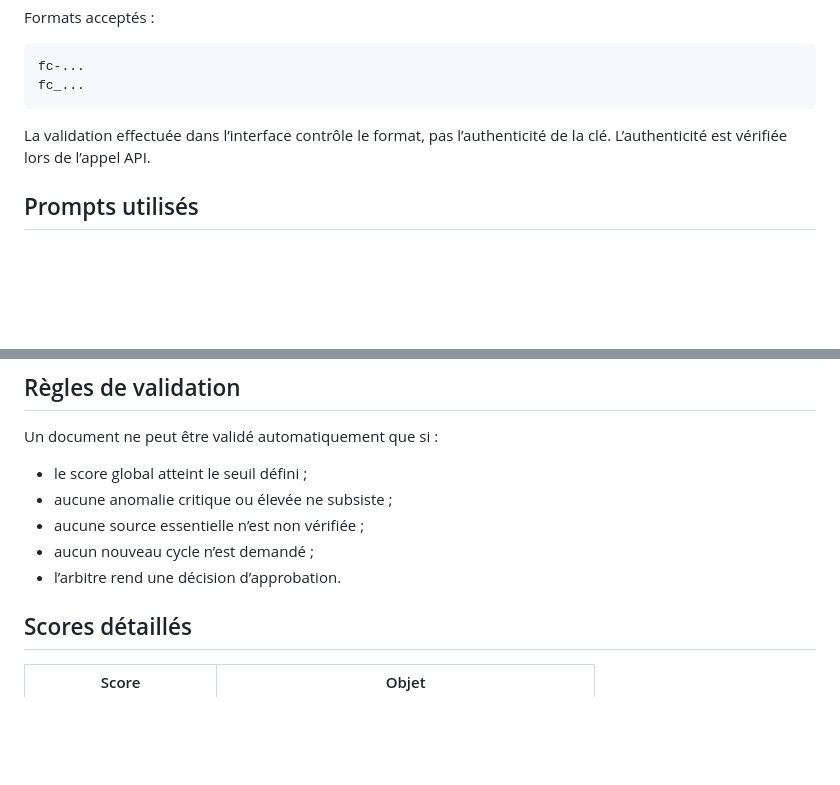
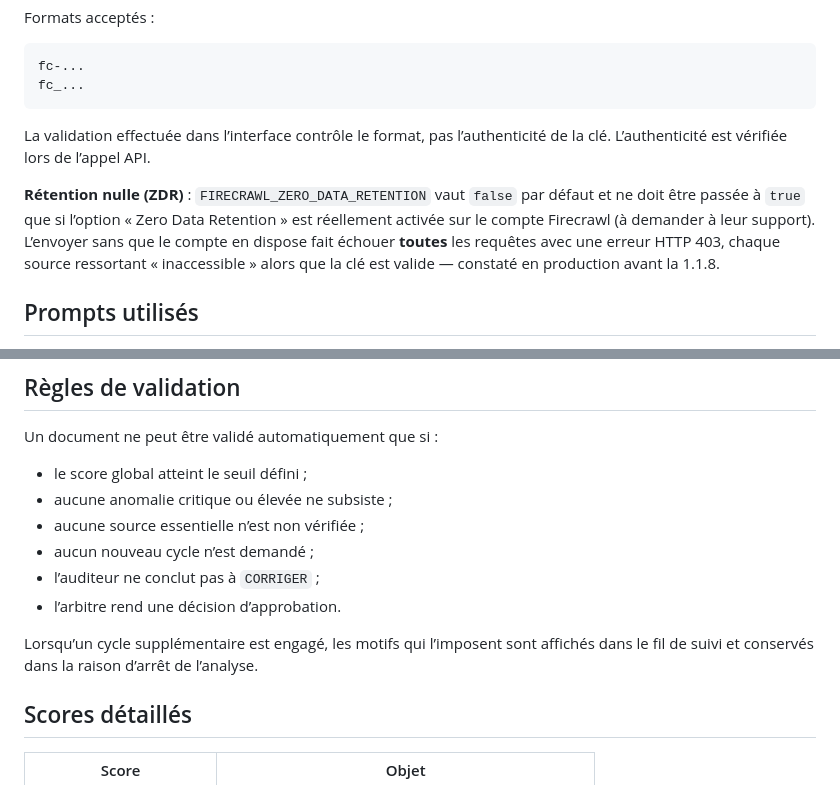
Before and after one commit to newbizai2023-ops/boucle-contradictoire-version-claude, a Markdown page: README.md, 2 parts joined by grey strips. Drawn GitHub-style; blank space fills up the shorter version.

````diff
--- a/README.md
+++ b/README.md
@@ -251,6 +266,8 @@ fc_...
 ```
 
 La validation effectuée dans l’interface contrôle le format, pas l’authenticité de la clé. L’authenticité est vérifiée lors de l’appel API.
+
+**Rétention nulle (ZDR)** : `FIRECRAWL_ZERO_DATA_RETENTION` vaut `false` par défaut et ne doit être passée à `true` que si l’option « Zero Data Retention » est réellement activée sur le compte Firecrawl (à demander à leur support). L’envoyer sans que le compte en dispose fait échouer **toutes** les requêtes avec une erreur HTTP 403, chaque source ressortant « inaccessible » alors que la clé est valide — constaté en production avant la 1.1.8.
 
 ## Prompts utilisés
 
@@ -413,7 +430,10 @@ Un document ne peut être validé automatiquement que si :
 - aucune anomalie critique ou élevée ne subsiste ;
 - aucune source essentielle n’est non vérifiée ;
 - aucun nouveau cycle n’est demandé ;
+- l’auditeur ne conclut pas à `CORRIGER` ;
 - l’arbitre rend une décision d’approbation.
+
+Lorsqu’un cycle supplémentaire est engagé, les motifs qui l’imposent sont affichés dans le fil de suivi et conservés dans la raison d’arrêt de l’analyse.
 
 ## Scores détaillés
 
````
Also changed, not shown: other parts of README.md (+19 -4 lines).
